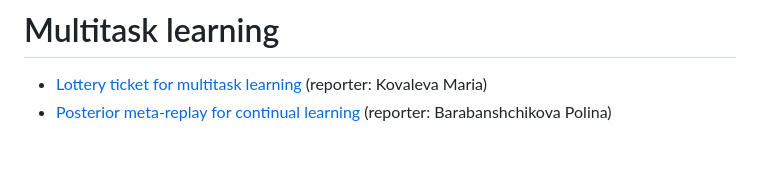
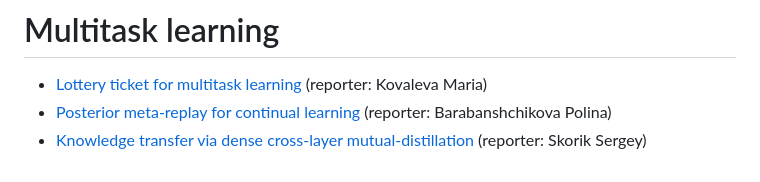
Before and after one commit to intsystems/BMM, a Markdown page: talks.md, the part around the change. GitHub-like rendering.

```diff
--- a/talks.md
+++ b/talks.md
@@ -102,3 +102,4 @@
 # Multitask learning
 * [Lottery ticket for multitask learning](https://arxiv.org/abs/2006.14769) (reporter: Kovaleva Maria)
 * [Posterior meta-replay for continual learning](https://proceedings.neurips.cc/paper/2021/file/761b42cfff120aac30045f7a110d0256-Paper.pdf) (reporter: Barabanshchikova Polina)
+* [Knowledge transfer via dense cross-layer mutual-distillation](https://arxiv.org/pdf/2008.07816)  (reporter:  Skorik Sergey)
```
